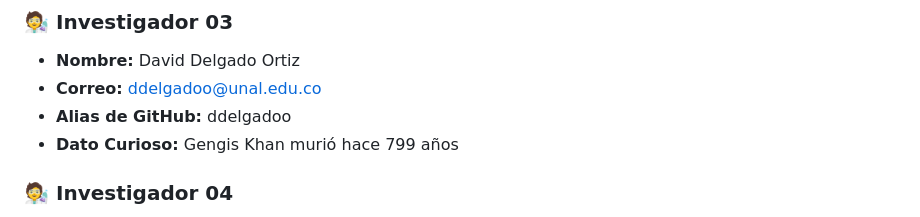
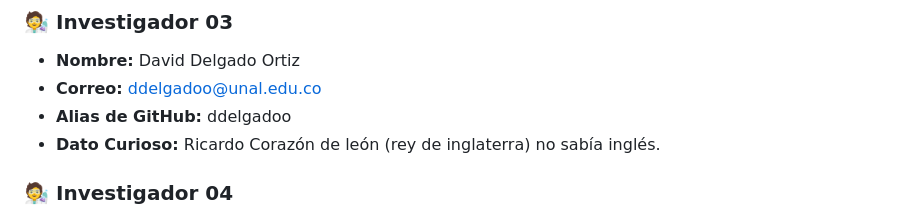
Before and after one commit to manubastidas/programacionCientifica, a Markdown page: Ejercicios/DirectorioClase.md, the part around the change. GitHub-like rendering.

Commit message:
Agregar datos científico 3

```diff
--- a/Ejercicios/DirectorioClase.md
+++ b/Ejercicios/DirectorioClase.md
@@ -44,7 +44,7 @@ Aprenderemos que Git fusiona el trabajo de 40 personas automáticamente si respe
 * **Nombre:** David Delgado Ortiz
 * **Correo:** ddelgadoo@unal.edu.co
 * **Alias de GitHub:** ddelgadoo
-* **Dato Curioso:** Gengis Khan murió hace 799 años
+* **Dato Curioso:** Ricardo Corazón de león (rey de inglaterra) no sabía inglés.
 
 ### 🧑‍🔬 Investigador 04
 * **Nombre:** Diego Carvajal González
```
